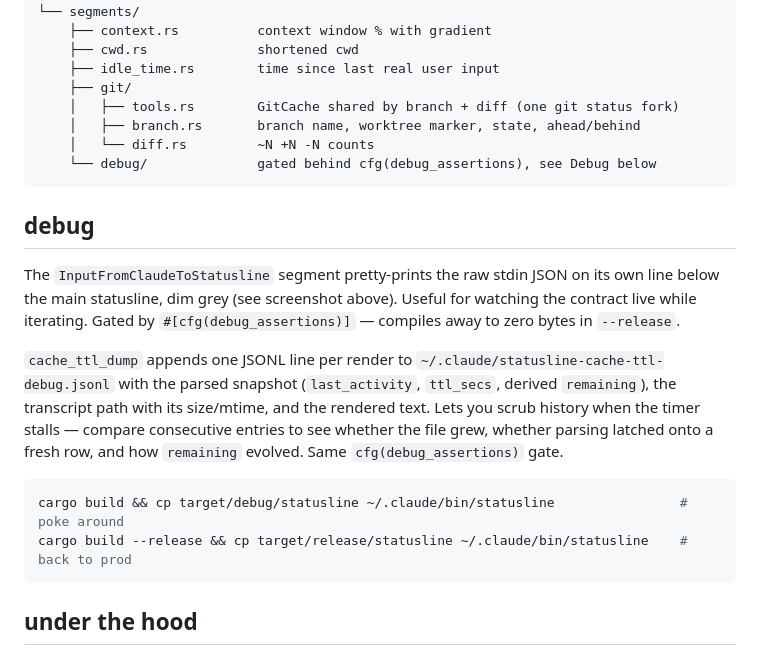
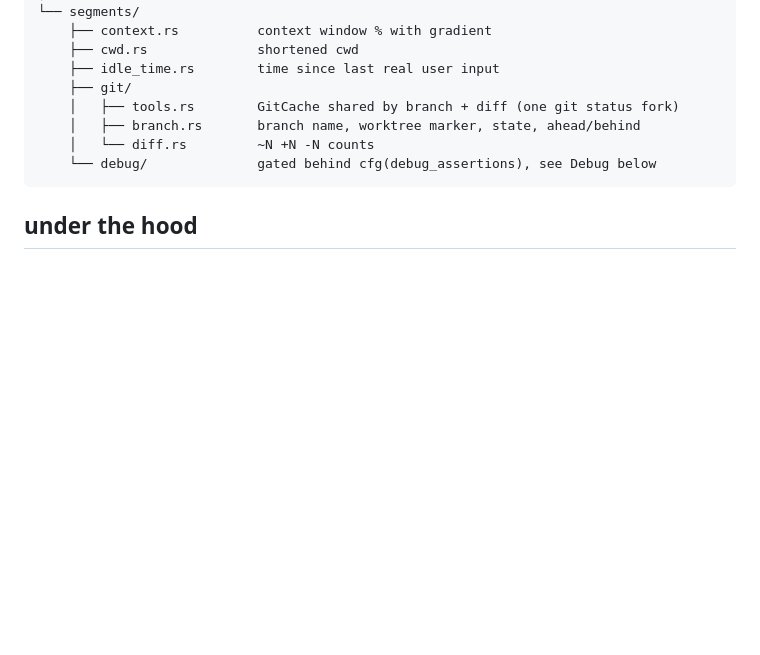
Before and after one commit to Darkwing4/statusline-rs-cc, a Markdown page: README.md, the part around one of its changes. Drawn GitHub-style; folded sections open; blank space fills up the shorter version.

````diff
--- a/README.md
+++ b/README.md
@@ -133,17 +181,6 @@ src/
 
 </details>
 
-## debug
-
-The `InputFromClaudeToStatusline` segment pretty-prints the raw stdin JSON on its own line below the main statusline, dim grey (see screenshot above). Useful for watching the contract live while iterating. Gated by `#[cfg(debug_assertions)]` — compiles away to zero bytes in `--release`.
-
-`cache_ttl_dump` appends one JSONL line per render to `~/.claude/statusline-cache-ttl-debug.jsonl` with the parsed snapshot (`last_activity`, `ttl_secs`, derived `remaining`), the transcript path with its size/mtime, and the rendered text. Lets you scrub history when the timer stalls — compare consecutive entries to see whether the file grew, whether parsing latched onto a fresh row, and how `remaining` evolved. Same `cfg(debug_assertions)` gate.
-
-```sh
-cargo build && cp target/debug/statusline ~/.claude/bin/statusline                # poke around
-cargo build --release && cp target/release/statusline ~/.claude/bin/statusline    # back to prod
-```
-
 ## under the hood
 
 Claude Code invokes the statusline after each assistant message (and a few other events), feeds JSON on stdin, renders whatever lands on stdout. Execution is async — a slow statusline never blocks input, in-flight runs are cancelled on update. Contract:
````
Also changed, not shown: other parts of README.md (+64 -16 lines).
